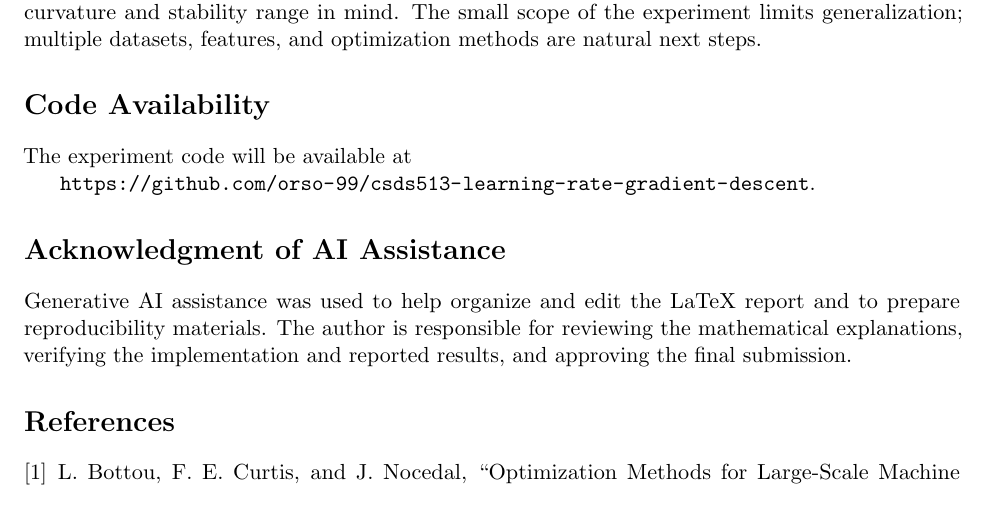
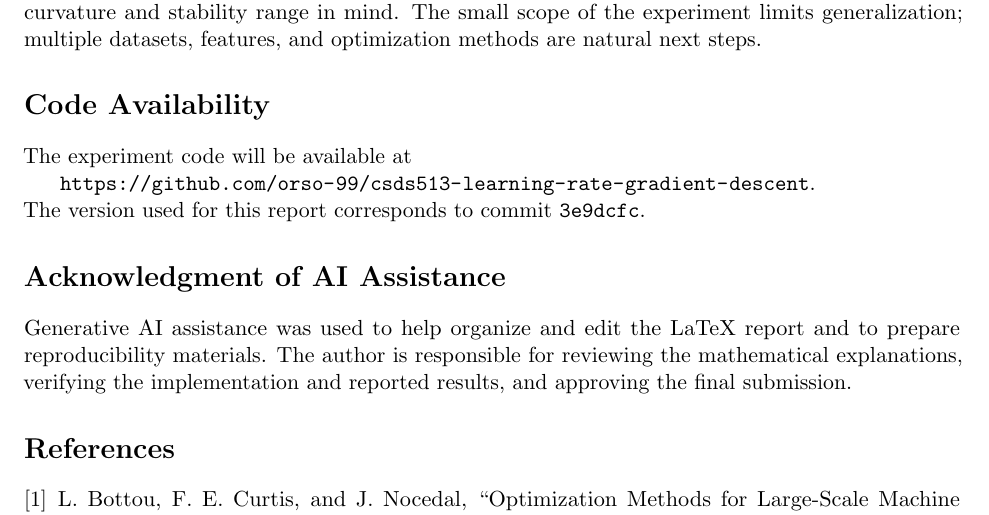
Before and after one commit to orso-99/csds513-learning-rate-gradient-descent, a LaTeX paper (CSDS 513 final report Abbate.tex): part of page 4 of 4, cut so that both start at the same text. Compiled offline with pdfLaTeX.

Commit message:
Updated tex source containing the ref to commit

```diff
--- a/CSDS 513 final report Abbate.tex
+++ b/CSDS 513 final report Abbate.tex
@@ -108,6 +108,9 @@ The experiment code will be available at
 
 \url{https://github.com/orso-99/csds513-learning-rate-gradient-descent}.
 
+\noindent The version used for this report corresponds to commit
+\texttt{3e9dcfc}.
+
 \section*{Acknowledgment of AI Assistance}
 Generative AI assistance was used to help organize and edit the LaTeX report and to prepare reproducibility materials. The author is responsible for reviewing the mathematical explanations, verifying the implementation and reported results, and approving the final submission.
 
```
